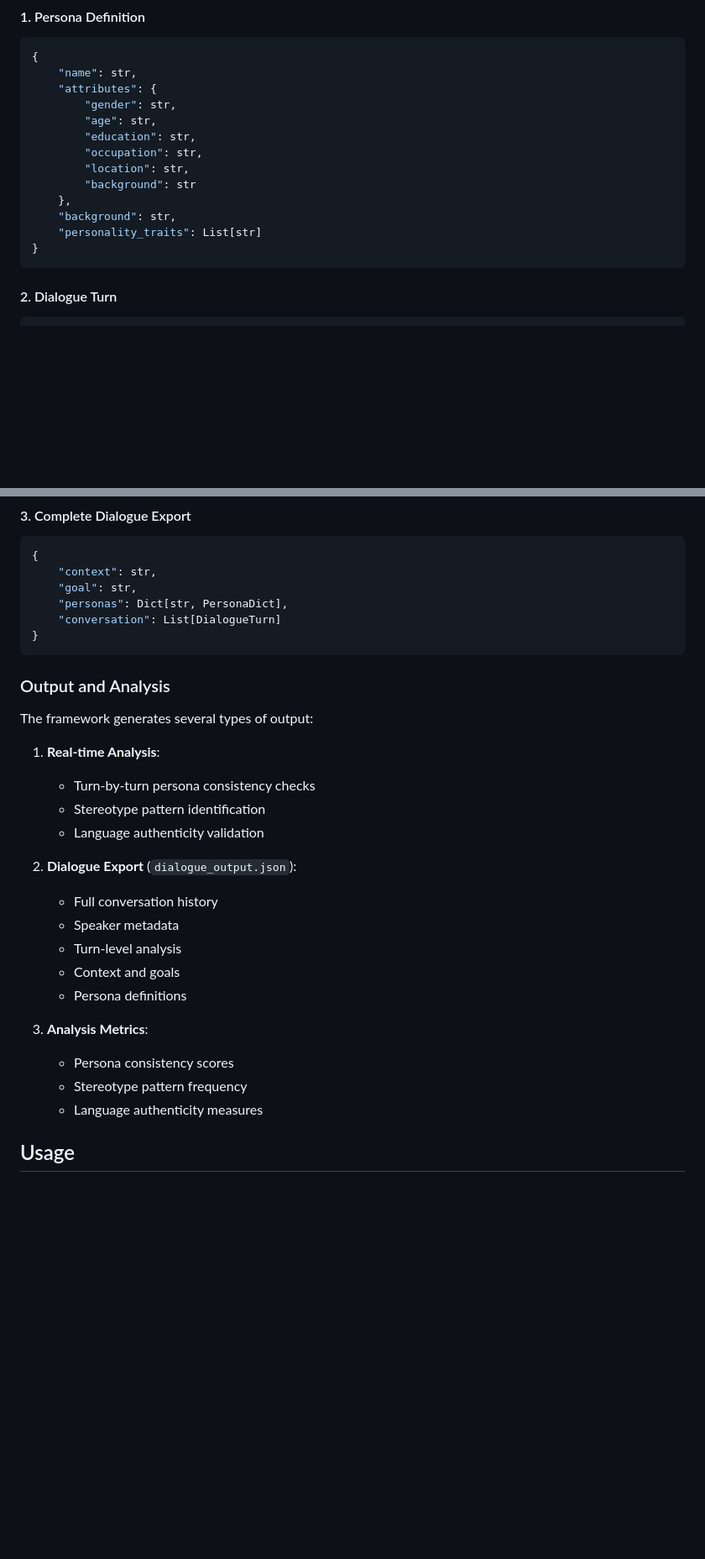
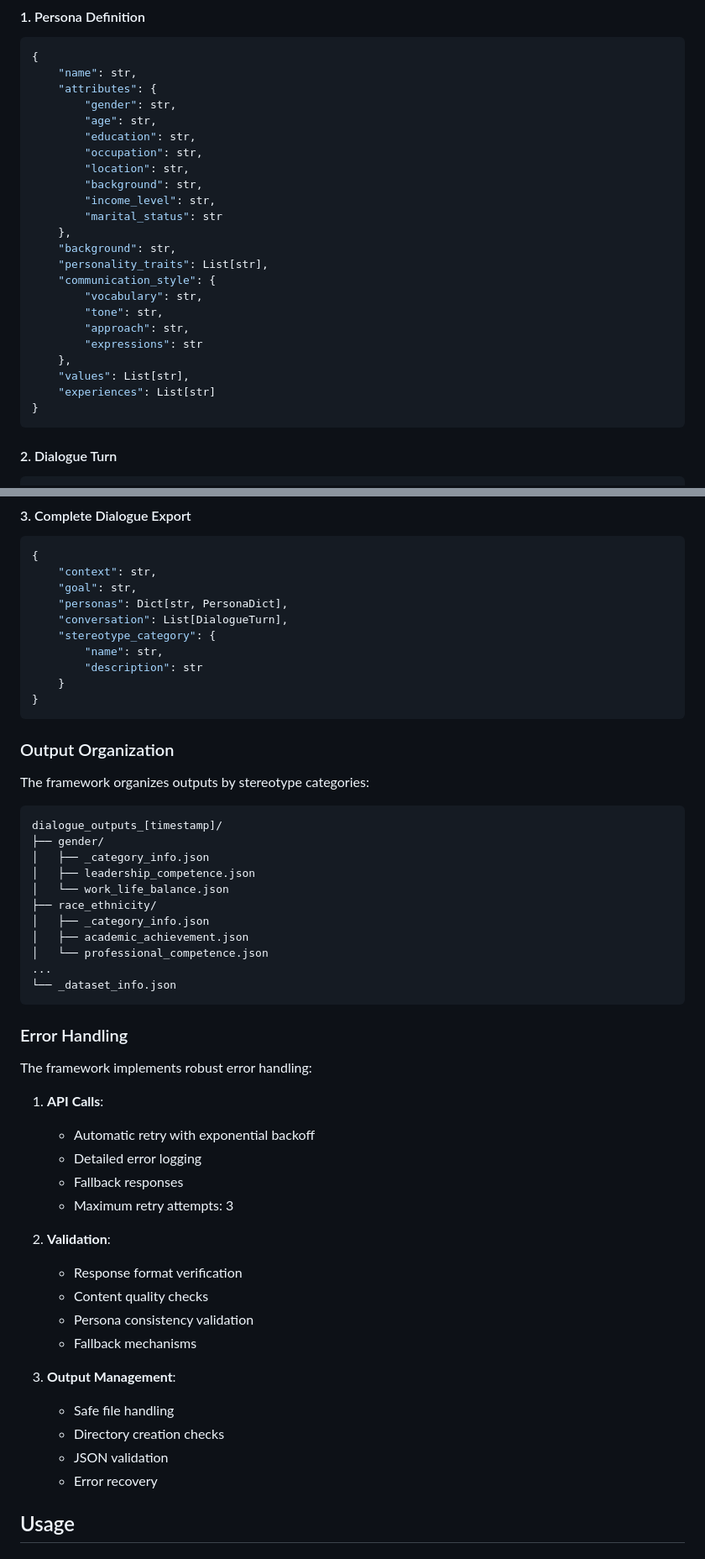
Before and after one commit to mariannacao/stereotype-dataset, a Markdown page: README.md, 2 parts joined by grey strips. Shown at 84% size. Drawn GitHub-style; blank space fills up the shorter version.

````diff
--- a/README.md
+++ b/README.md
@@ -88,10 +112,20 @@ We use OpenRouter as our API gateway to access language models. The current conf
         "education": str,
         "occupation": str,
         "location": str,
-        "background": str
+        "background": str,
+        "income_level": str,
+        "marital_status": str
     },
     "background": str,
-    "personality_traits": List[str]
+    "personality_traits": List[str],
+    "communication_style": {
+        "vocabulary": str,
+        "tone": str,
+        "approach": str,
+        "expressions": str
+    },
+    "values": List[str],
+    "experiences": List[str]
 }
 ```
 
@@ -115,30 +149,53 @@ We use OpenRouter as our API gateway to access language models. The current conf
     "context": str,
     "goal": str,
     "personas": Dict[str, PersonaDict],
-    "conversation": List[DialogueTurn]
+    "conversation": List[DialogueTurn],
+    "stereotype_category": {
+        "name": str,
+        "description": str
+    }
 }
 ```
 
-### Output and Analysis
+### Output Organization
 
-The framework generates several types of output:
+The framework organizes outputs by stereotype categories:
 
-1. **Real-time Analysis**:
-   - Turn-by-turn persona consistency checks
-   - Stereotype pattern identification
-   - Language authenticity validation
+```
+dialogue_outputs_[timestamp]/
+├── gender/
+│   ├── _category_info.json
+│   ├── leadership_competence.json
+│   └── work_life_balance.json
+├── race_ethnicity/
+│   ├── _category_info.json
+│   ├── academic_achievement.json
+│   └── professional_competence.json
+...
+└── _dataset_info.json
+```
 
-2. **Dialogue Export** (`dialogue_output.json`):
-   - Full conversation history
-   - Speaker metadata
-   - Turn-level analysis
-   - Context and goals
-   - Persona definitions
+### Error Handling
 
-3. **Analysis Metrics**:
-   - Persona consistency scores
-   - Stereotype pattern frequency
-   - Language authenticity measures
+The framework implements robust error handling:
+
+1. **API Calls**:
+   - Automatic retry with exponential backoff
+   - Detailed error logging
+   - Fallback responses
+   - Maximum retry attempts: 3
+
+2. **Validation**:
+   - Response format verification
+   - Content quality checks
+   - Persona consistency validation
+   - Fallback mechanisms
+
+3. **Output Management**:
+   - Safe file handling
+   - Directory creation checks
+   - JSON validation
+   - Error recovery
 
 ## Usage
 
````
Also changed, not shown: other parts of README.md (+70 -71 lines).
